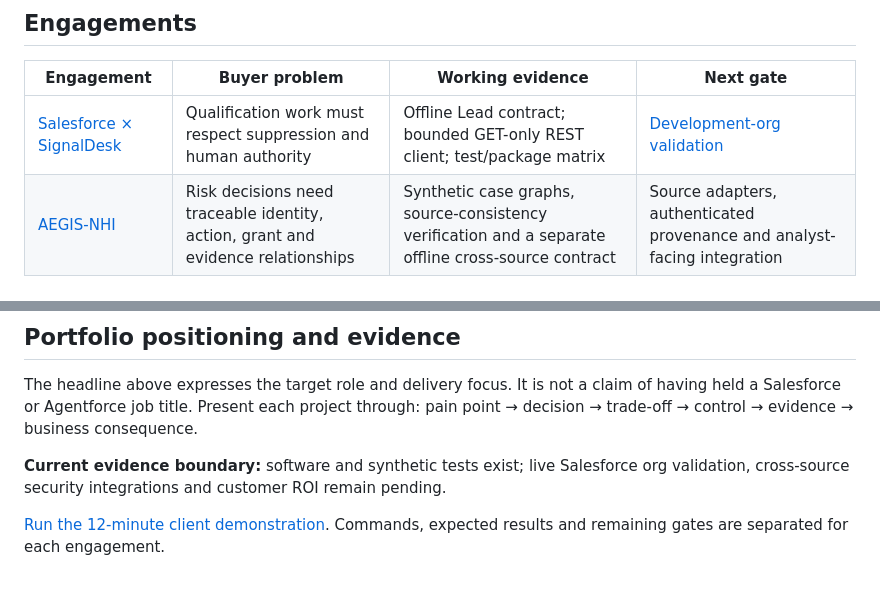
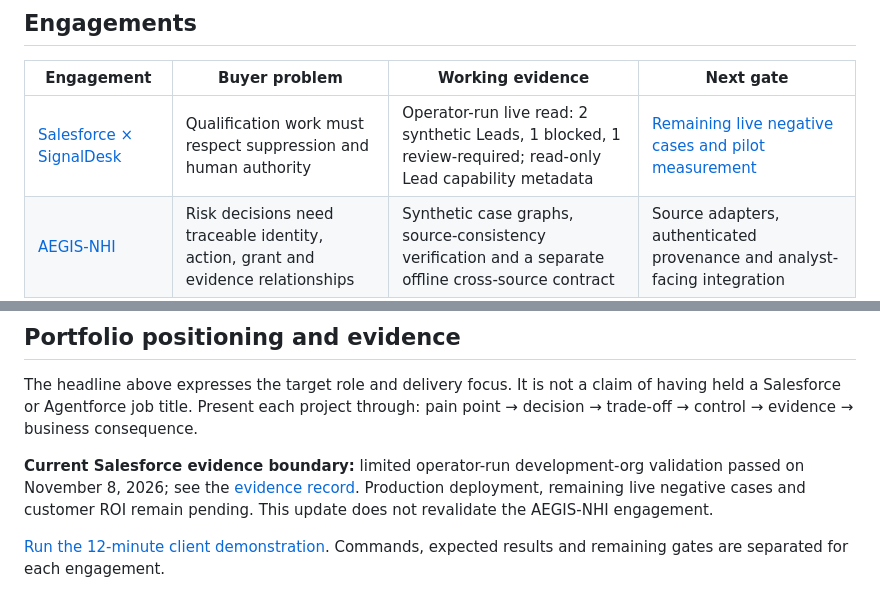
Before and after one commit to TAM-DS/SignalDesk-Acquisition-Intelligence, a Markdown page: docs/TAGM_CLIENT_TO_VALUE_STUDIO.md, 2 parts joined by grey strips. GitHub-like rendering.

Commit message:
docs: record operator-verified Salesforce live validation

```diff
--- a/docs/TAGM_CLIENT_TO_VALUE_STUDIO.md
+++ b/docs/TAGM_CLIENT_TO_VALUE_STUDIO.md
@@ -12,7 +12,7 @@ a record of paid client outcomes, or an integrated multi-system platform.
 
 | Engagement | Buyer problem | Working evidence | Next gate |
 |---|---|---|---|
-| [Salesforce × SignalDesk](SALESFORCE_POV.md) | Qualification work must respect suppression and human authority | Offline Lead contract; bounded GET-only REST client; test/package matrix | [Development-org validation](SALESFORCE_DEV_ORG_VALIDATION.md) |
+| [Salesforce × SignalDesk](SALESFORCE_POV.md) | Qualification work must respect suppression and human authority | Operator-run live read: 2 synthetic Leads, 1 blocked, 1 review-required; read-only Lead capability metadata | [Remaining live negative cases and pilot measurement](SALESFORCE_DEV_ORG_VALIDATION.md) |
 | [AEGIS-NHI](https://github.com/TAM-DS/AEGIS-NHI/blob/main/docs/CLIENT_ENGAGEMENT.md) | Risk decisions need traceable identity, action, grant and evidence relationships | Synthetic case graphs, source-consistency verification and a separate offline cross-source contract | Source adapters, authenticated provenance and analyst-facing integration |
 
 ## The engagement method
@@ -131,8 +131,10 @@ The headline above expresses the target role and delivery focus. It is not a
 claim of having held a Salesforce or Agentforce job title. Present each project
 through: pain point → decision → trade-off → control → evidence → business consequence.
 
-**Current evidence boundary:** software and synthetic tests exist; live Salesforce
-org validation, cross-source security integrations and customer ROI remain pending.
+**Current Salesforce evidence boundary:** limited operator-run development-org
+validation passed on November 8, 2026; see the [evidence record](SALESFORCE_DEV_ORG_VALIDATION.md).
+Production deployment, remaining live negative cases and customer ROI remain pending.
+This update does not revalidate the AEGIS-NHI engagement.
 
 
 [Run the 12-minute client demonstration](TAGM_DEMO_WALKTHROUGH.md). Commands, expected results and remaining gates are separated for each engagement.
```
